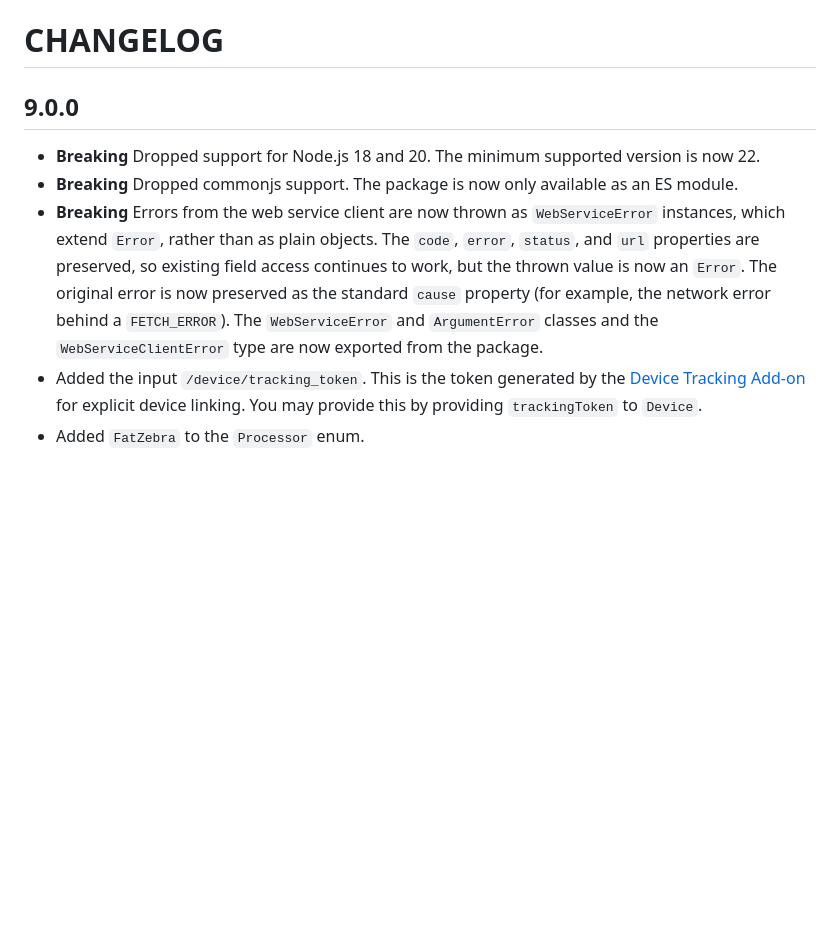
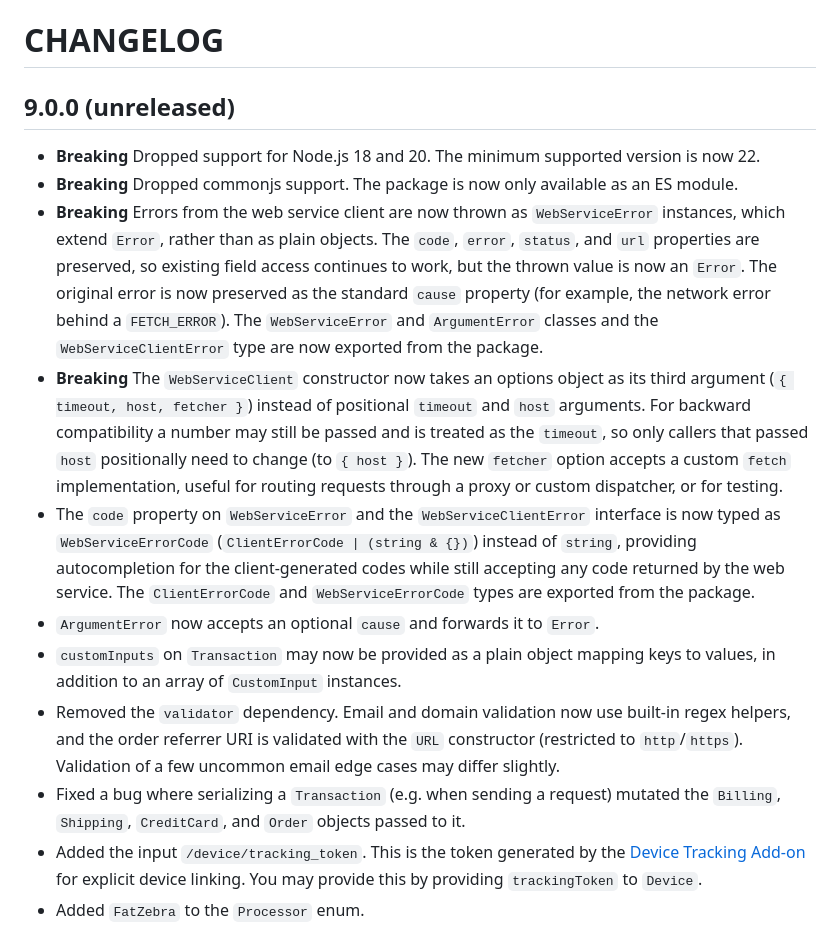
Before and after one commit to maxmind/minfraud-api-node, a Markdown page: CHANGELOG.md, the part around the change. Drawn GitHub-style; blank space fills up the shorter version.

Commit message:
Update CHANGELOG for the pre-major-release cleanups
Co-Authored-By: Claude Opus 4.8 (1M context) <noreply@anthropic.com>

```diff
--- a/CHANGELOG.md
+++ b/CHANGELOG.md
@@ -1,7 +1,7 @@
 CHANGELOG
 =========
 
-9.0.0
+9.0.0 (unreleased)
 ------------------
 
 * **Breaking** Dropped support for Node.js 18 and 20. The minimum supported version is
@@ -15,6 +15,29 @@ CHANGELOG
   property (for example, the network error behind a `FETCH_ERROR`). The
   `WebServiceError` and `ArgumentError` classes and the `WebServiceClientError`
   type are now exported from the package.
+* **Breaking** The `WebServiceClient` constructor now takes an options object as
+  its third argument (`{ timeout, host, fetcher }`) instead of positional
+  `timeout` and `host` arguments. For backward compatibility a number may still
+  be passed and is treated as the `timeout`, so only callers that passed `host`
+  positionally need to change (to `{ host }`). The new `fetcher` option accepts
+  a custom `fetch` implementation, useful for routing requests through a proxy
+  or custom dispatcher, or for testing.
+* The `code` property on `WebServiceError` and the `WebServiceClientError`
+  interface is now typed as `WebServiceErrorCode`
+  (`ClientErrorCode | (string & {})`) instead of `string`, providing
+  autocompletion for the client-generated codes while still accepting any code
+  returned by the web service. The `ClientErrorCode` and `WebServiceErrorCode`
+  types are exported from the package.
+* `ArgumentError` now accepts an optional `cause` and forwards it to `Error`.
+* `customInputs` on `Transaction` may now be provided as a plain object mapping
+  keys to values, in addition to an array of `CustomInput` instances.
+* Removed the `validator` dependency. Email and domain validation now use
+  built-in regex helpers, and the order referrer URI is validated with the
+  `URL` constructor (restricted to `http`/`https`). Validation of a few
+  uncommon email edge cases may differ slightly.
+* Fixed a bug where serializing a `Transaction` (e.g. when sending a request)
+  mutated the `Billing`, `Shipping`, `CreditCard`, and `Order` objects passed
+  to it.
 * Added the input `/device/tracking_token`. This is the token generated by
   the [Device Tracking Add-on](https://dev.maxmind.com/minfraud/track-devices)
   for explicit device linking. You may provide this by providing
```
